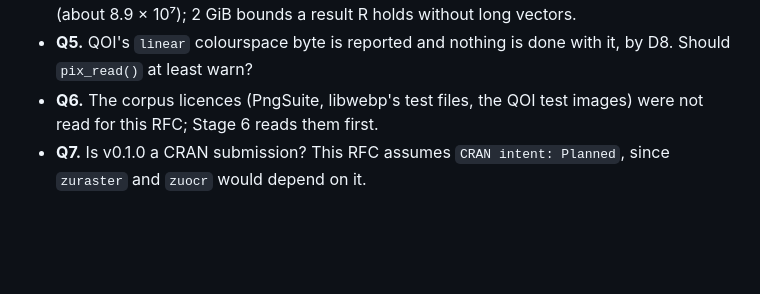
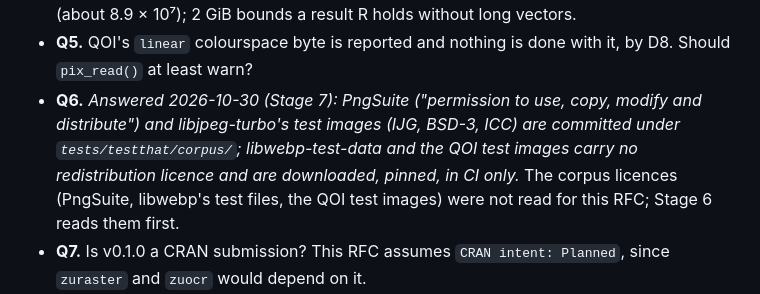
Before and after one commit to pedrobtz/zupix, a Markdown page: .agents/design.md, the part around the change. GitHub-like rendering; blank space fills up the shorter version.

```diff
--- a/.agents/design.md
+++ b/.agents/design.md
@@ -741,7 +741,12 @@ Stage 1 started; they stand as maintainer decisions from that date.
   R holds without long vectors.
 - **Q5.** QOI's `linear` colourspace byte is reported and nothing is
   done with it, by D8. Should `pix_read()` at least warn?
-- **Q6.** The corpus licences (PngSuite, libwebp's test files, the QOI
+- **Q6.** *Answered 2026-10-30 (Stage 7): PngSuite ("permission to use,
+  copy, modify and distribute") and libjpeg-turbo's test images (IJG,
+  BSD-3, ICC) are committed under `tests/testthat/corpus/`;
+  libwebp-test-data and the QOI test images carry no redistribution
+  licence and are downloaded, pinned, in CI only.* The corpus licences
+  (PngSuite, libwebp's test files, the QOI
   test images) were not read for this RFC; Stage 6 reads them first.
 - **Q7.** Is v0.1.0 a CRAN submission? This RFC assumes `CRAN intent:
   Planned`, since `zuraster` and `zuocr` would depend on it.
```
Also changed, not shown: .agents/roadmap.md (+40 -7 lines), CLAUDE.md (+22 -7 lines).
